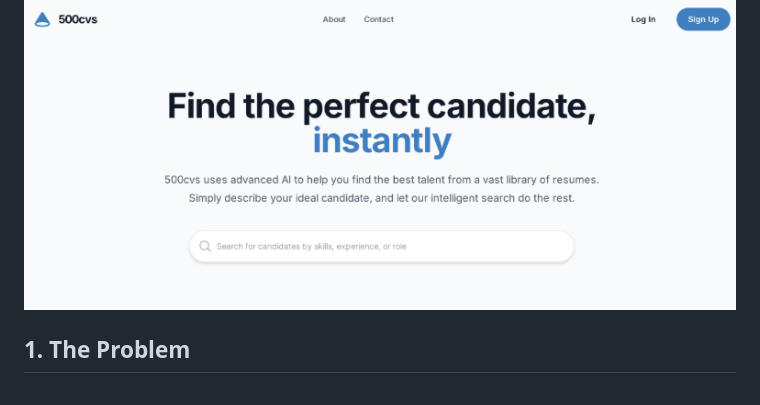
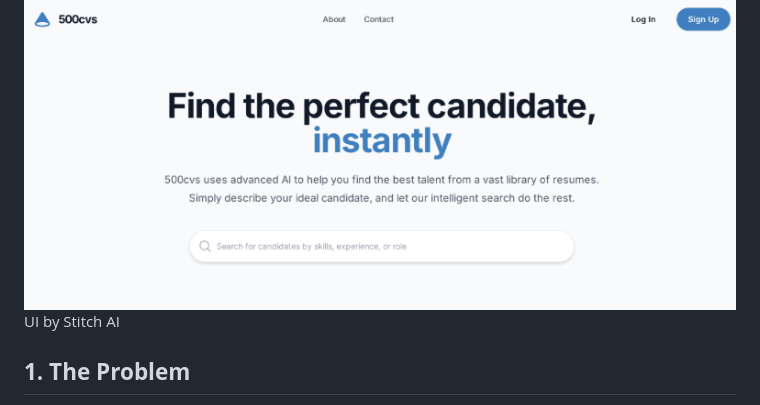
Before and after one commit to pridiuksson/500cvs, a Markdown page: README.md, the part around the change. GitHub-like rendering.

Commit message:
ref to Stitch AI

```diff
--- a/README.md
+++ b/README.md
@@ -3,6 +3,7 @@
 A serverless web application that allows HR teams to intelligently search through a library of candidate CVs using natural language queries. This project is designed to be built and deployed automatically by an **agentic AI coder**, ensuring a fast, error-free, and reproducible deployment.
 
 ![cover](500cvs1.png)
+UI by Stitch AI
 
 ## **1. The Problem**
 
```
